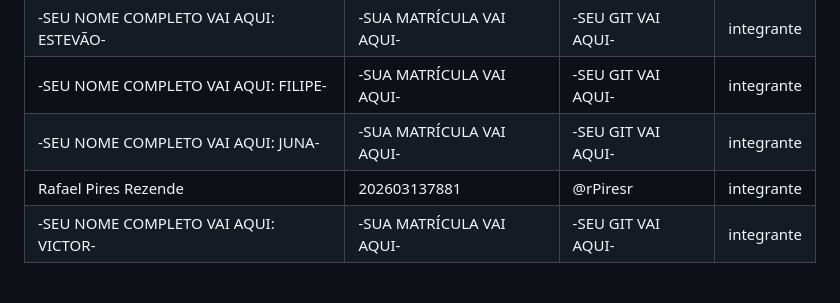
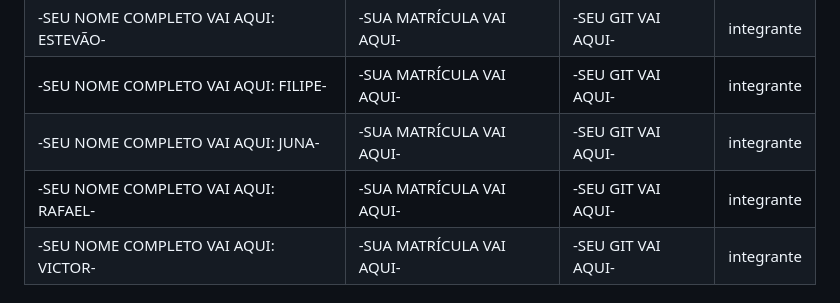
Before and after one commit to Cazi-aa/wyd7324-equipe-33, a Markdown page: README.md, the part around the change. GitHub-like rendering.

```diff
--- a/README.md
+++ b/README.md
@@ -23,7 +23,7 @@ NO TRABALHO, PEÇO QUE AO FINALIZAR O SEU COMMIT AVISEM NO GRUPO
 |-SEU NOME COMPLETO VAI AQUI: ESTEVÃO-| -SUA MATRÍCULA VAI AQUI- | -SEU GIT VAI AQUI- | integrante  |
 |-SEU NOME COMPLETO VAI AQUI: FILIPE-| -SUA MATRÍCULA VAI AQUI- | -SEU GIT VAI AQUI- | integrante  |
 |-SEU NOME COMPLETO VAI AQUI: JUNA-| -SUA MATRÍCULA VAI AQUI- | -SEU GIT VAI AQUI- | integrante  |
-| Rafael Pires Rezende | 202603137881 | @rPiresr | integrante  |
+|-SEU NOME COMPLETO VAI AQUI: RAFAEL-| -SUA MATRÍCULA VAI AQUI- | -SEU GIT VAI AQUI- | integrante  |
 |-SEU NOME COMPLETO VAI AQUI: VICTOR-| -SUA MATRÍCULA VAI AQUI- | -SEU GIT VAI AQUI- | integrante  |
 
 ## Estrutura do projeto
```
